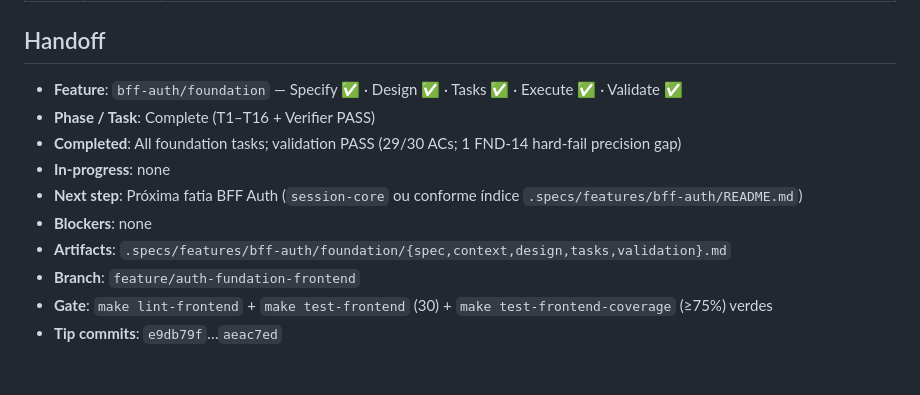
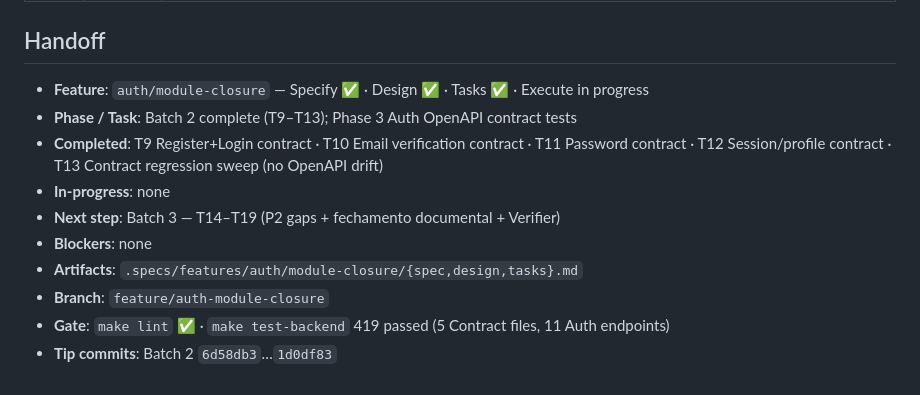
Before and after one commit to diashelter/fake-link, a Markdown page: .specs/STATE.md, the part around the change. Drawn GitHub-style.

Commit message:
test(auth): complete auth openapi contract coverage
Covered Auth endpoints (11):
- POST /api/v1/auth/register
- POST /api/v1/auth/login
- POST /api/v1/auth/email/verify
- POST /api/v1/auth/email/verification-notification
- POST /api/v1/auth/password/reset-request
- POST /api/v1/auth/password/reset
- POST /api/v1/auth/password/change
- POST /api/v1/auth/logout
- POST /api/v1/auth/logout-all
- GET /api/v1/me
- PATCH /api/v1/me

No OpenAPI drift found; regression sweep green.

```diff
--- a/.specs/STATE.md
+++ b/.specs/STATE.md
@@ -22,13 +22,13 @@
 
 ## Handoff
 
-- **Feature**: `bff-auth/foundation` — Specify ✅ · Design ✅ · Tasks ✅ · Execute ✅ · Validate ✅
-- **Phase / Task**: Complete (T1–T16 + Verifier PASS)
-- **Completed**: All foundation tasks; validation PASS (29/30 ACs; 1 FND-14 hard-fail precision gap)
+- **Feature**: `auth/module-closure` — Specify ✅ · Design ✅ · Tasks ✅ · Execute in progress
+- **Phase / Task**: Batch 2 complete (T9–T13); Phase 3 Auth OpenAPI contract tests
+- **Completed**: T9 Register+Login contract · T10 Email verification contract · T11 Password contract · T12 Session/profile contract · T13 Contract regression sweep (no OpenAPI drift)
 - **In-progress**: none
-- **Next step**: Próxima fatia BFF Auth (`session-core` ou conforme índice `.specs/features/bff-auth/README.md`)
+- **Next step**: Batch 3 — T14–T19 (P2 gaps + fechamento documental + Verifier)
 - **Blockers**: none
-- **Artifacts**: `.specs/features/bff-auth/foundation/{spec,context,design,tasks,validation}.md`
-- **Branch**: `feature/auth-fundation-frontend`
-- **Gate**: `make lint-frontend` + `make test-frontend` (30) + `make test-frontend-coverage` (≥75%) verdes
-- **Tip commits**: `e9db79f`…`aeac7ed`
+- **Artifacts**: `.specs/features/auth/module-closure/{spec,design,tasks}.md`
+- **Branch**: `feature/auth-module-closure`
+- **Gate**: `make lint` ✅ · `make test-backend` 419 passed (5 Contract files, 11 Auth endpoints)
+- **Tip commits**: Batch 2 `6d58db3`…`1d0df83`
```
Also changed, not shown: 1 other file.
